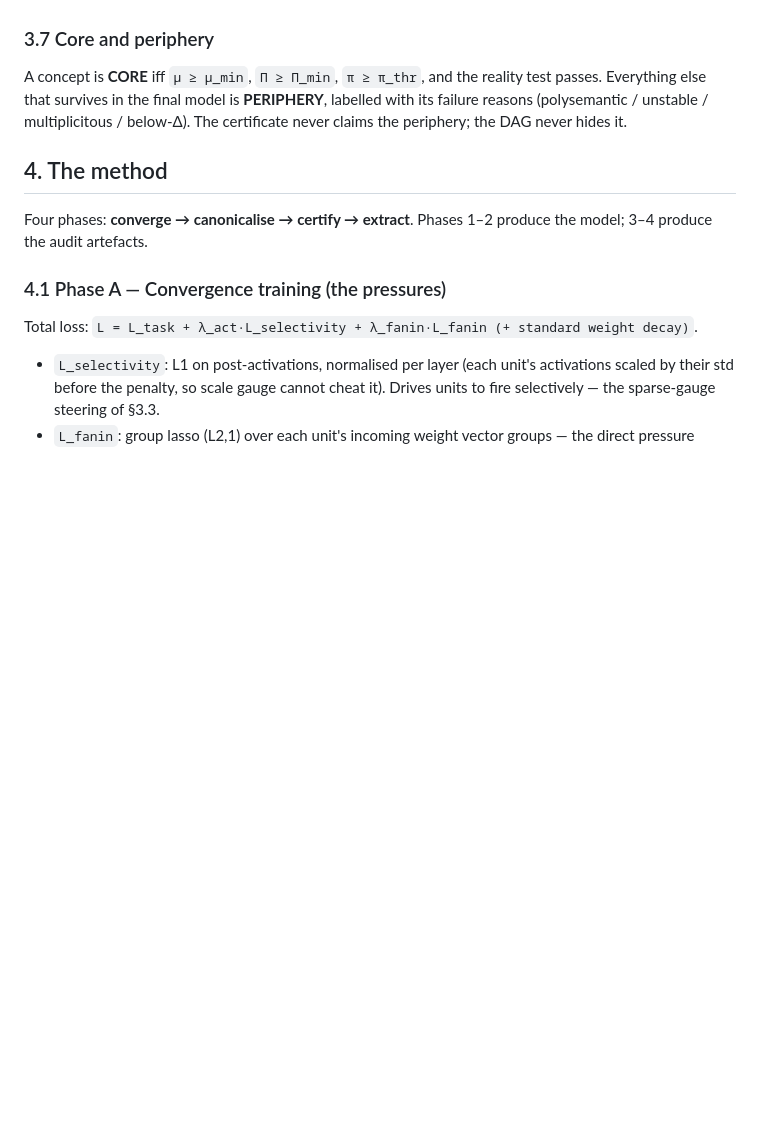
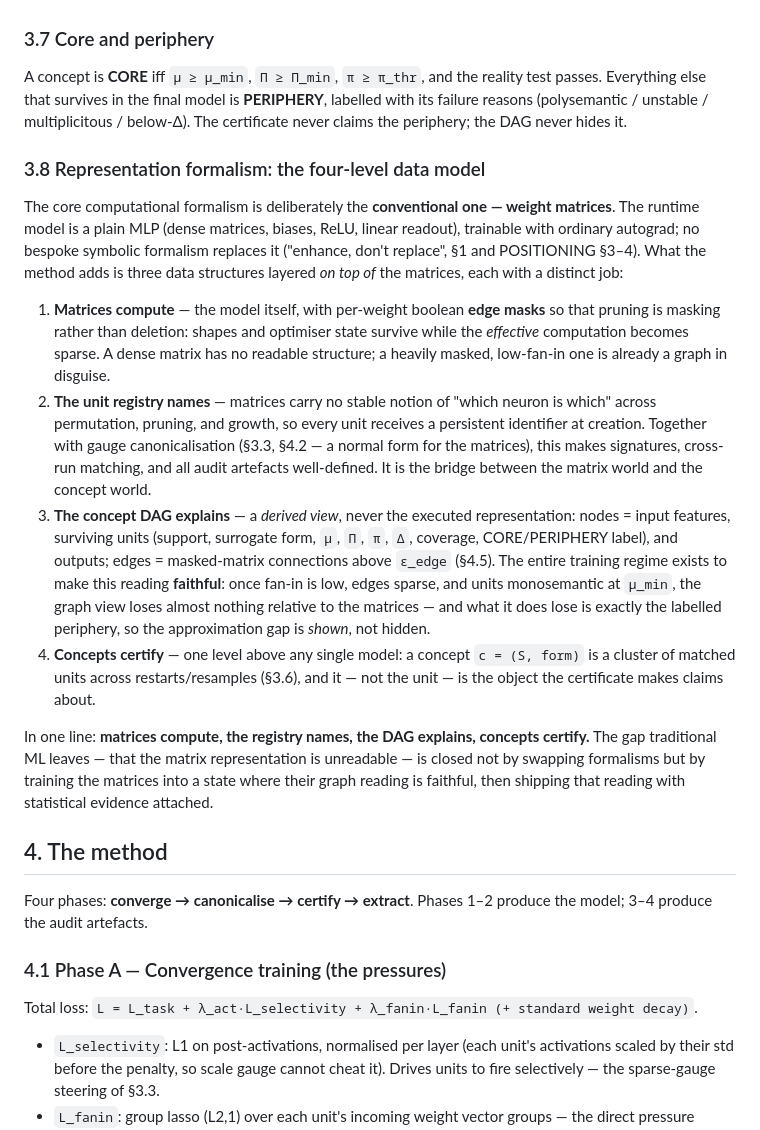
Before and after one commit to Vasily0rlov/xplain-x1, a Markdown page: docs/METHOD-SPECIFICATION.md, the part around the change. Drawn GitHub-style; blank space fills up the shorter version.

Commit message:
Add §3.8: representation formalism / four-level data model to Method Spec
Co-Authored-By: Claude Fable 5 <noreply@anthropic.com>
Claude-Session: https://claude.ai/code/session_016xQPPcTobEDYRcJeUwKQr7

```diff
--- a/docs/METHOD-SPECIFICATION.md
+++ b/docs/METHOD-SPECIFICATION.md
@@ -182,6 +182,39 @@ passes. Everything else that survives in the final model is **PERIPHERY**, label
 failure reasons (polysemantic / unstable / multiplicitous / below-Δ). The certificate never claims
 the periphery; the DAG never hides it.
 
+### 3.8 Representation formalism: the four-level data model
+
+The core computational formalism is deliberately the **conventional one — weight matrices**.
+The runtime model is a plain MLP (dense matrices, biases, ReLU, linear readout), trainable
+with ordinary autograd; no bespoke symbolic formalism replaces it ("enhance, don't
+replace", §1 and POSITIONING §3–4). What the method adds is three data structures layered
+*on top of* the matrices, each with a distinct job:
+
+1. **Matrices compute** — the model itself, with per-weight boolean **edge masks** so that
+   pruning is masking rather than deletion: shapes and optimiser state survive while the
+   *effective* computation becomes sparse. A dense matrix has no readable structure; a
+   heavily masked, low-fan-in one is already a graph in disguise.
+2. **The unit registry names** — matrices carry no stable notion of "which neuron is
+   which" across permutation, pruning, and growth, so every unit receives a persistent
+   identifier at creation. Together with gauge canonicalisation (§3.3, §4.2 — a normal
+   form for the matrices), this makes signatures, cross-run matching, and all audit
+   artefacts well-defined. It is the bridge between the matrix world and the concept world.
+3. **The concept DAG explains** — a *derived view*, never the executed representation:
+   nodes = input features, surviving units (support, surrogate form, `μ`, `Π`, `π`, `Δ`,
+   coverage, CORE/PERIPHERY label), and outputs; edges = masked-matrix connections above
+   `ε_edge` (§4.5). The entire training regime exists to make this reading **faithful**:
+   once fan-in is low, edges sparse, and units monosemantic at `μ_min`, the graph view
+   loses almost nothing relative to the matrices — and what it does lose is exactly the
+   labelled periphery, so the approximation gap is *shown*, not hidden.
+4. **Concepts certify** — one level above any single model: a concept `c = (S, form)` is a
+   cluster of matched units across restarts/resamples (§3.6), and it — not the unit — is
+   the object the certificate makes claims about.
+
+In one line: **matrices compute, the registry names, the DAG explains, concepts certify.**
+The gap traditional ML leaves — that the matrix representation is unreadable — is closed
+not by swapping formalisms but by training the matrices into a state where their graph
+reading is faithful, then shipping that reading with statistical evidence attached.
+
 ## 4. The method
 
 Four phases: **converge → canonicalise → certify → extract**. Phases 1–2 produce the model;
```
